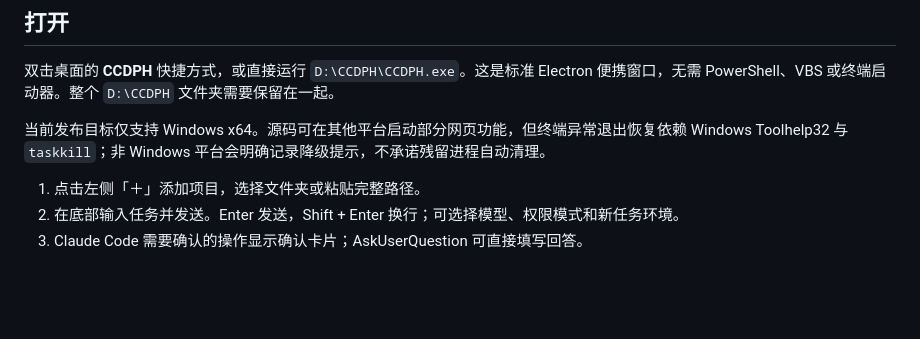
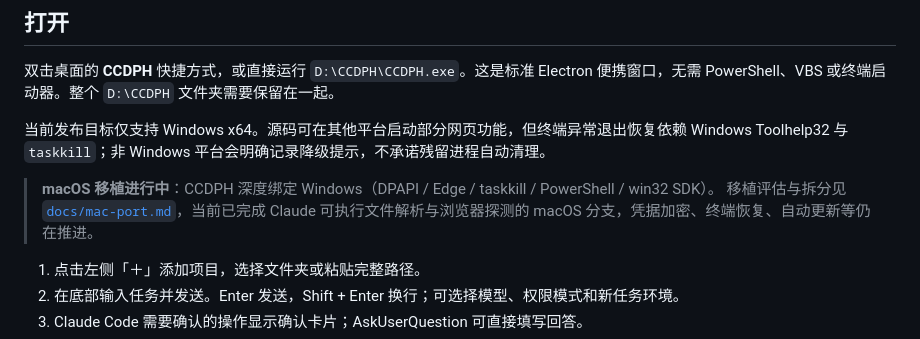
Before and after one commit to ZIO123-DOT/CCDPH---agent-, a Markdown page: README.md, the part around the change. Rendered like a GitHub page; blank space fills up the shorter version.

Commit message:
docs: README 标注 macOS 移植进行中

```diff
--- a/README.md
+++ b/README.md
@@ -10,6 +10,9 @@
 
 当前发布目标仅支持 Windows x64。源码可在其他平台启动部分网页功能，但终端异常退出恢复依赖
 Windows Toolhelp32 与 `taskkill`；非 Windows 平台会明确记录降级提示，不承诺残留进程自动清理。
+
+> **macOS 移植进行中**：CCDPH 深度绑定 Windows（DPAPI / Edge / taskkill / PowerShell / win32 SDK）。
+> 移植评估与拆分见 [`docs/mac-port.md`](docs/mac-port.md)，当前已完成 Claude 可执行文件解析与浏览器探测的 macOS 分支，凭据加密、终端恢复、自动更新等仍在推进。
 
 1. 点击左侧「＋」添加项目，选择文件夹或粘贴完整路径。
 2. 在底部输入任务并发送。Enter 发送，Shift + Enter 换行；可选择模型、权限模式和新任务环境。
```
